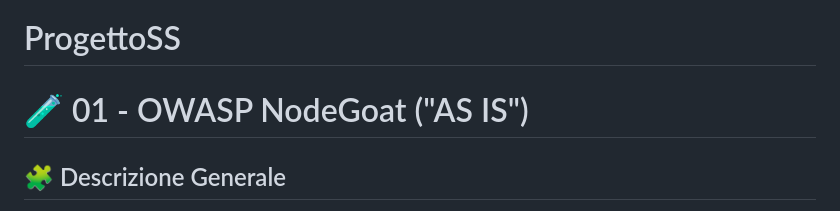
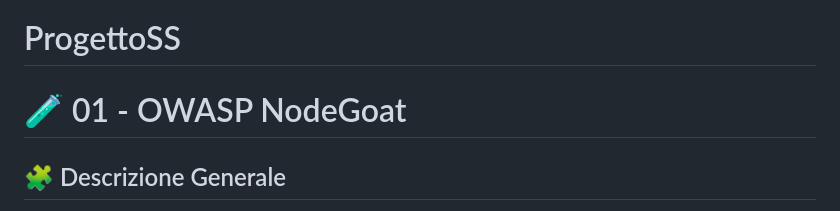
Before and after one commit to ClaudiaCastellano/ProgettoSS, a Markdown page: README.md, the part around the change. Drawn GitHub-style.

```diff
--- a/README.md
+++ b/README.md
@@ -1,5 +1,5 @@
 # ProgettoSS
-# 🧪 01 - OWASP NodeGoat ("AS IS")
+# 🧪 01 - OWASP NodeGoat
 
 
 ## 🧩 Descrizione Generale
```
